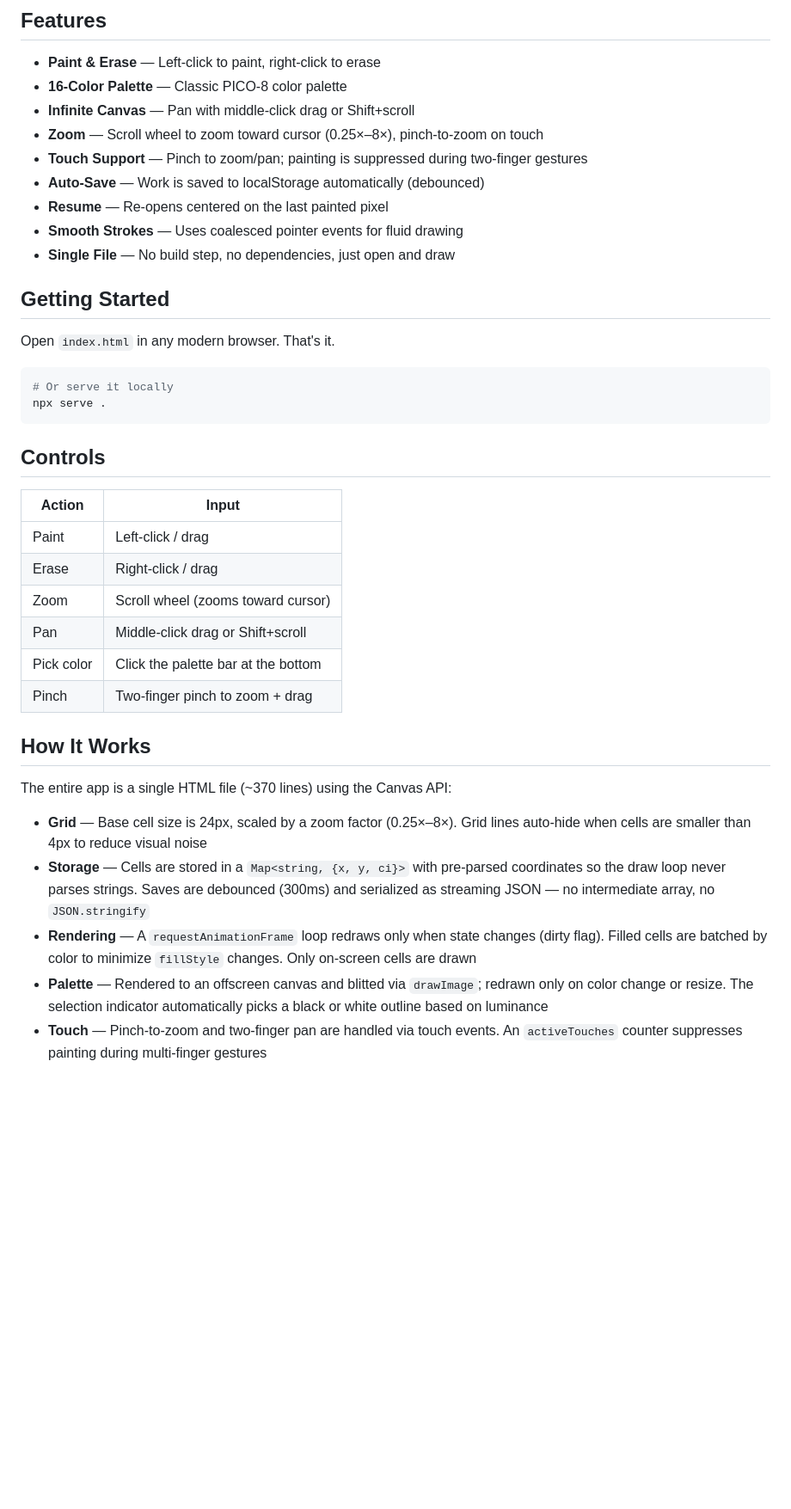
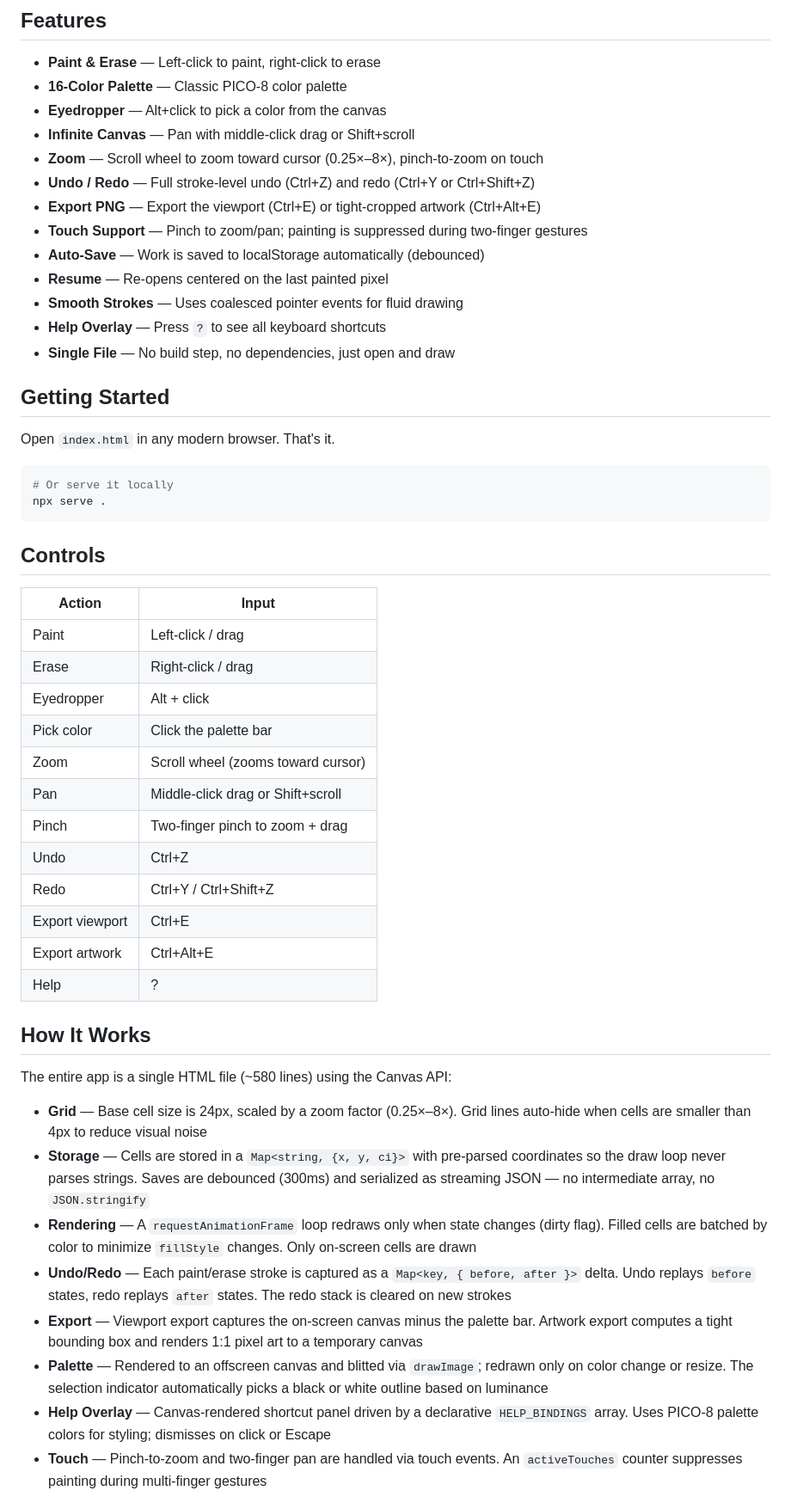
Before and after one commit to alvivar/pixel-painter, a Markdown page: README.md, the part around the change. Shown at 86% size. Rendered like a GitHub page; blank space fills up the shorter version.

Commit message:
docs: document eyedropper, export, and help overlay

```diff
--- a/README.md
+++ b/README.md
@@ -10,12 +10,16 @@ A minimal, zero-dependency pixel art editor that runs entirely in the browser.
 
 - **Paint & Erase** — Left-click to paint, right-click to erase
 - **16-Color Palette** — Classic PICO-8 color palette
+- **Eyedropper** — Alt+click to pick a color from the canvas
 - **Infinite Canvas** — Pan with middle-click drag or Shift+scroll
 - **Zoom** — Scroll wheel to zoom toward cursor (0.25×–8×), pinch-to-zoom on touch
+- **Undo / Redo** — Full stroke-level undo (Ctrl+Z) and redo (Ctrl+Y or Ctrl+Shift+Z)
+- **Export PNG** — Export the viewport (Ctrl+E) or tight-cropped artwork (Ctrl+Alt+E)
 - **Touch Support** — Pinch to zoom/pan; painting is suppressed during two-finger gestures
 - **Auto-Save** — Work is saved to localStorage automatically (debounced)
 - **Resume** — Re-opens centered on the last painted pixel
 - **Smooth Strokes** — Uses coalesced pointer events for fluid drawing
+- **Help Overlay** — Press `?` to see all keyboard shortcuts
 - **Single File** — No build step, no dependencies, just open and draw
 
 ## Getting Started
@@ -29,23 +33,32 @@ npx serve .
 
 ## Controls
 
-| Action     | Input                               |
-| ---------- | ----------------------------------- |
-| Paint      | Left-click / drag                   |
-| Erase      | Right-click / drag                  |
-| Zoom       | Scroll wheel (zooms toward cursor)  |
-| Pan        | Middle-click drag or Shift+scroll   |
-| Pick color | Click the palette bar at the bottom |
-| Pinch      | Two-finger pinch to zoom + drag     |
+| Action          | Input                              |
+| --------------- | ---------------------------------- |
+| Paint           | Left-click / drag                  |
+| Erase           | Right-click / drag                 |
+| Eyedropper      | Alt + click                        |
+| Pick color      | Click the palette bar              |
+| Zoom            | Scroll wheel (zooms toward cursor) |
+| Pan             | Middle-click drag or Shift+scroll  |
+| Pinch           | Two-finger pinch to zoom + drag    |
+| Undo            | Ctrl+Z                             |
+| Redo            | Ctrl+Y / Ctrl+Shift+Z              |
+| Export viewport | Ctrl+E                             |
+| Export artwork  | Ctrl+Alt+E                         |
+| Help            | ?                                  |
 
 ## How It Works
 
-The entire app is a single HTML file (~370 lines) using the Canvas API:
+The entire app is a single HTML file (~580 lines) using the Canvas API:
 
 - **Grid** — Base cell size is 24px, scaled by a zoom factor (0.25×–8×). Grid lines auto-hide when cells are smaller than 4px to reduce visual noise
 - **Storage** — Cells are stored in a `Map<string, {x, y, ci}>` with pre-parsed coordinates so the draw loop never parses strings. Saves are debounced (300ms) and serialized as streaming JSON — no intermediate array, no `JSON.stringify`
 - **Rendering** — A `requestAnimationFrame` loop redraws only when state changes (dirty flag). Filled cells are batched by color to minimize `fillStyle` changes. Only on-screen cells are drawn
+- **Undo/Redo** — Each paint/erase stroke is captured as a `Map<key, { before, after }>` delta. Undo replays `before` states, redo replays `after` states. The redo stack is cleared on new strokes
+- **Export** — Viewport export captures the on-screen canvas minus the palette bar. Artwork export computes a tight bounding box and renders 1:1 pixel art to a temporary canvas
 - **Palette** — Rendered to an offscreen canvas and blitted via `drawImage`; redrawn only on color change or resize. The selection indicator automatically picks a black or white outline based on luminance
+- **Help Overlay** — Canvas-rendered shortcut panel driven by a declarative `HELP_BINDINGS` array. Uses PICO-8 palette colors for styling; dismisses on click or Escape
 - **Touch** — Pinch-to-zoom and two-finger pan are handled via touch events. An `activeTouches` counter suppresses painting during multi-finger gestures
 
 ## Palette
```
